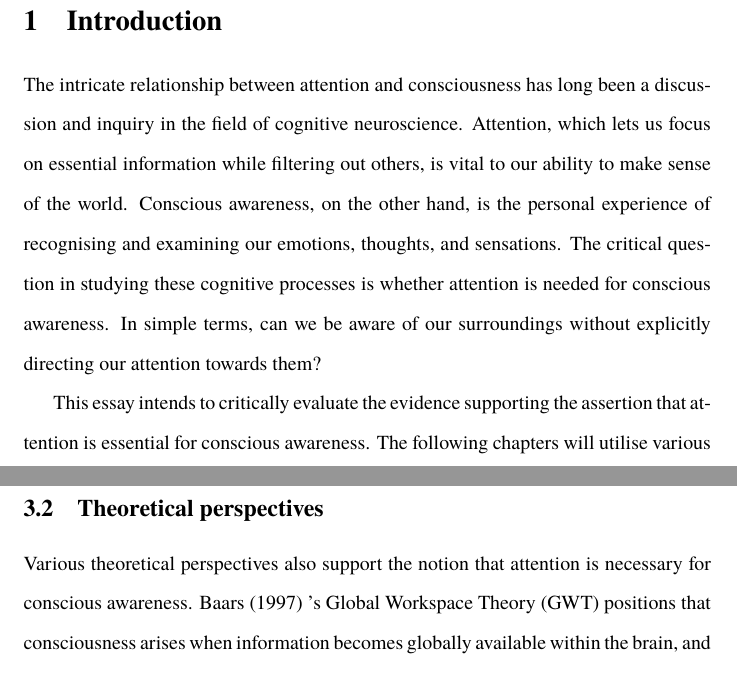
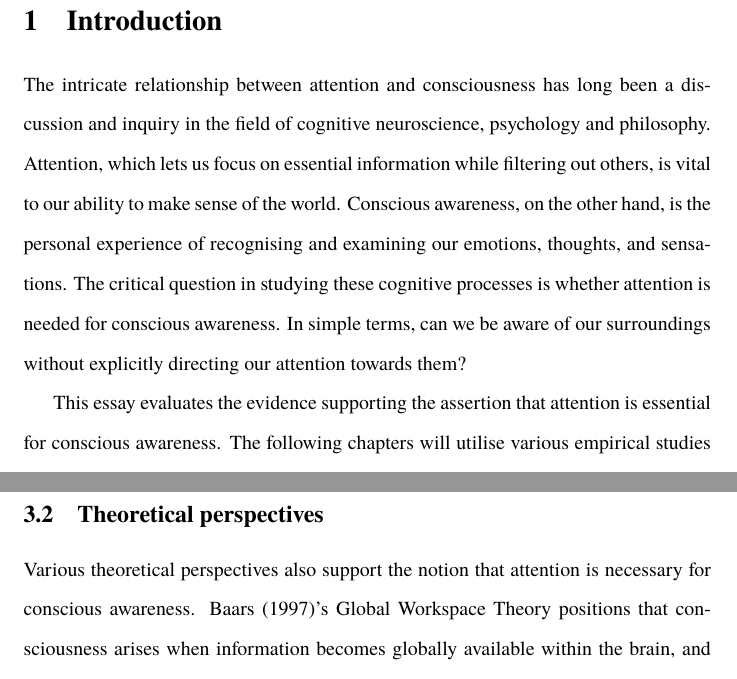
Before and after one commit to danburonline/public-writings, a LaTeX paper (02_essays/2023/05_essay/essay.tex): two parts of pages 5 and 10 of 16, joined at a grey line, cut so that both start at the same text. Compiled offline with pdfLaTeX.

Commit message:
Minor fixes incl. page separations

```diff
--- a/02_essays/2023/05_essay/essay.tex
+++ b/02_essays/2023/05_essay/essay.tex
@@ -113,9 +113,9 @@
   \section{Introduction}
   \label{sec:introduction}
 
-  The intricate relationship between attention and consciousness has long been a discussion and inquiry in the field of cognitive neuroscience. Attention, which lets us focus on essential information while filtering out others, is vital to our ability to make sense of the world. Conscious awareness, on the other hand, is the personal experience of recognising and examining our emotions, thoughts, and sensations. The critical question in studying these cognitive processes is whether attention is needed for conscious awareness. In simple terms, can we be aware of our surroundings without explicitly directing our attention towards them?
+  The intricate relationship between attention and consciousness has long been a discussion and inquiry in the field of cognitive neuroscience, psychology and philosophy. Attention, which lets us focus on essential information while filtering out others, is vital to our ability to make sense of the world. Conscious awareness, on the other hand, is the personal experience of recognising and examining our emotions, thoughts, and sensations. The critical question in studying these cognitive processes is whether attention is needed for conscious awareness. In simple terms, can we be aware of our surroundings without explicitly directing our attention towards them?
 
-  This essay intends to critically evaluate the evidence supporting the assertion that attention is essential for conscious awareness. The following chapters will utilise various empirical studies and theoretical perspectives to explore the interdependence between attention and conscious awareness, delving into how these cognitive processes may be interconnected. Furthermore, this essay will contemplate alternative perspectives that challenge the indispensability of attention for conscious awareness, incorporating the philosophical implications of Libet’s delay. Ultimately, the author strives to deliver an all-encompassing comprehension of the intricate relationship between attention and consciousness.
+  This essay evaluates the evidence supporting the assertion that attention is essential for conscious awareness. The following chapters will utilise various empirical studies and theoretical perspectives to explore the interdependence between attention and conscious awareness, delving into how these cognitive processes may be interconnected. Furthermore, this essay will contemplate alternative perspectives that challenge the indispensability of attention for conscious awareness, incorporating the philosophical implications of Libet’s delay. Ultimately, the author strives to deliver an all-encompassing comprehension of the intricate relationship between attention and consciousness.
 
   \section{Definitions and Interplay}
   \label{sec:background}
@@ -232,7 +234,9 @@
   \subsection{Theoretical perspectives}
   \label{sec:theoretical}
 
-  Various theoretical perspectives also support the notion that attention is necessary for conscious awareness. \cite{baars_essential_1997} ’s Global Workspace Theory (GWT) positions that consciousness arises when information becomes globally available within the brain, and attention plays a crucial role in selecting and broadcasting this information.
+  Various theoretical perspectives also support the notion that attention is necessary for conscious awareness. \cite{baars_essential_1997}’s Global Workspace Theory positions that consciousness arises when information becomes globally available within the brain, and attention plays a crucial role in selecting and broadcasting this information.
+
+  \newpage
 
   According to this theory, attention acts as a gatekeeper determining which information enters the global workspace and subsequently becomes part of our conscious experience as shown in \autoref{fig:workspace}.
 
```
Also changed, not shown: 02_essays/2023/05_essay/essay.pdf, 02_essays/2023/05_essay/essay.tex (4 more changed lines).
